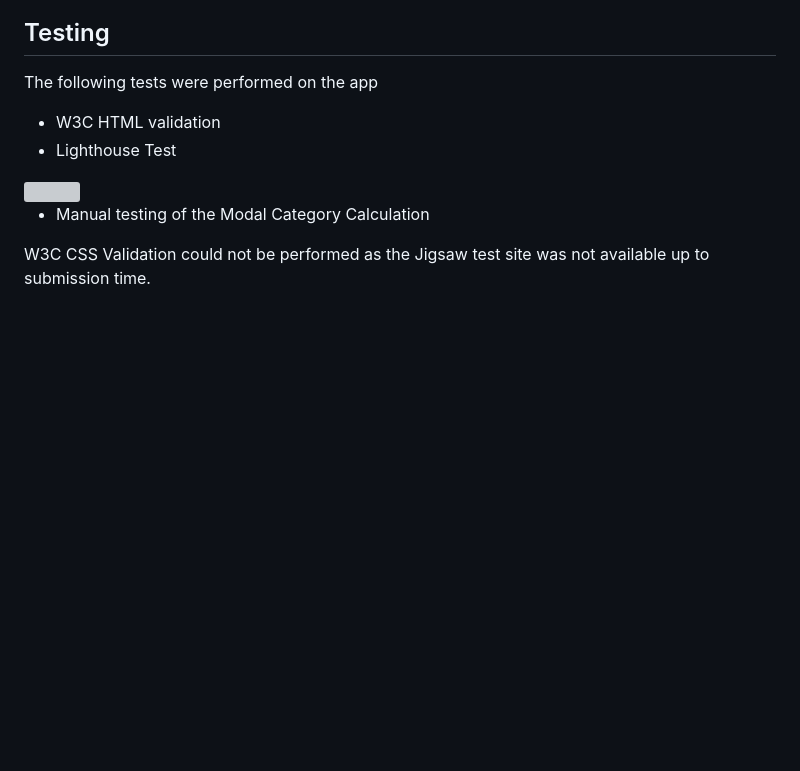
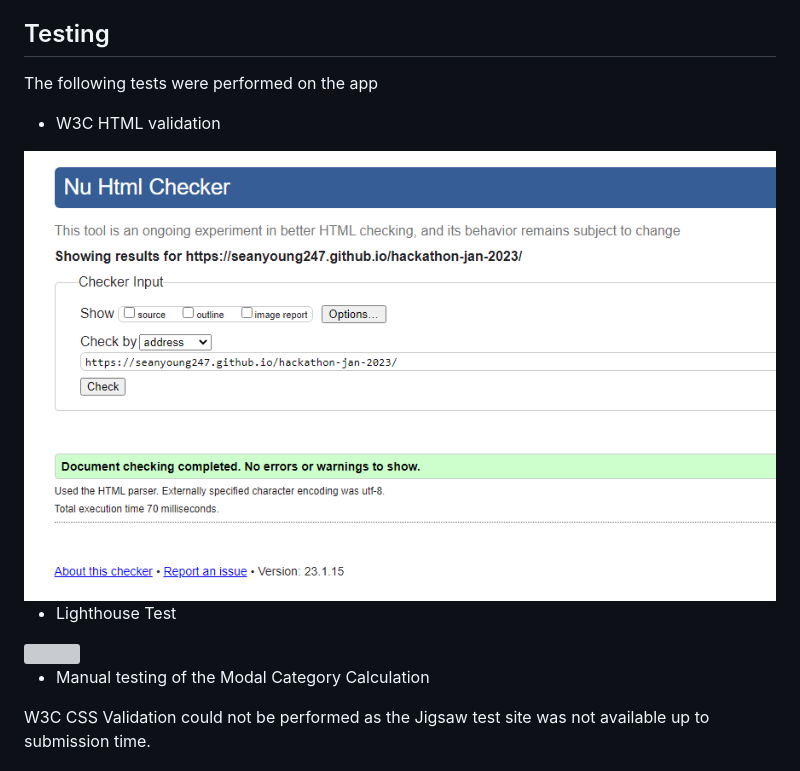
Before and after one commit to seanyoung247/hackathon-jan-2023, a Markdown page: README.md, the part around the change printed below. GitHub-like rendering; pictures changed too: assets/images/readme-images/html-check.png (added); blank space fills up the shorter version; grey boxes are pictures that could not be loaded.

Commit message:
Add responsivness and testing screenshots to README.md

```diff
--- a/README.md
+++ b/README.md
@@ -172,9 +174,14 @@ The following steps were taken to deploy this site:
 ## Testing
 The following tests were performed on the app
 * W3C HTML validation
+
+<img src="assets/images/readme-images/html-check.png">
+
+
 * Lighthouse Test
 
 <img src="assets/images/readme-images/Lighthouse-report.png">
+
 
 * Manual testing of the Modal Category Calculation
 
```
Also changed, not shown: other parts of README.md (+4 -2 lines), assets/images/readme-images/Responsive.png (added), 1 other file.
